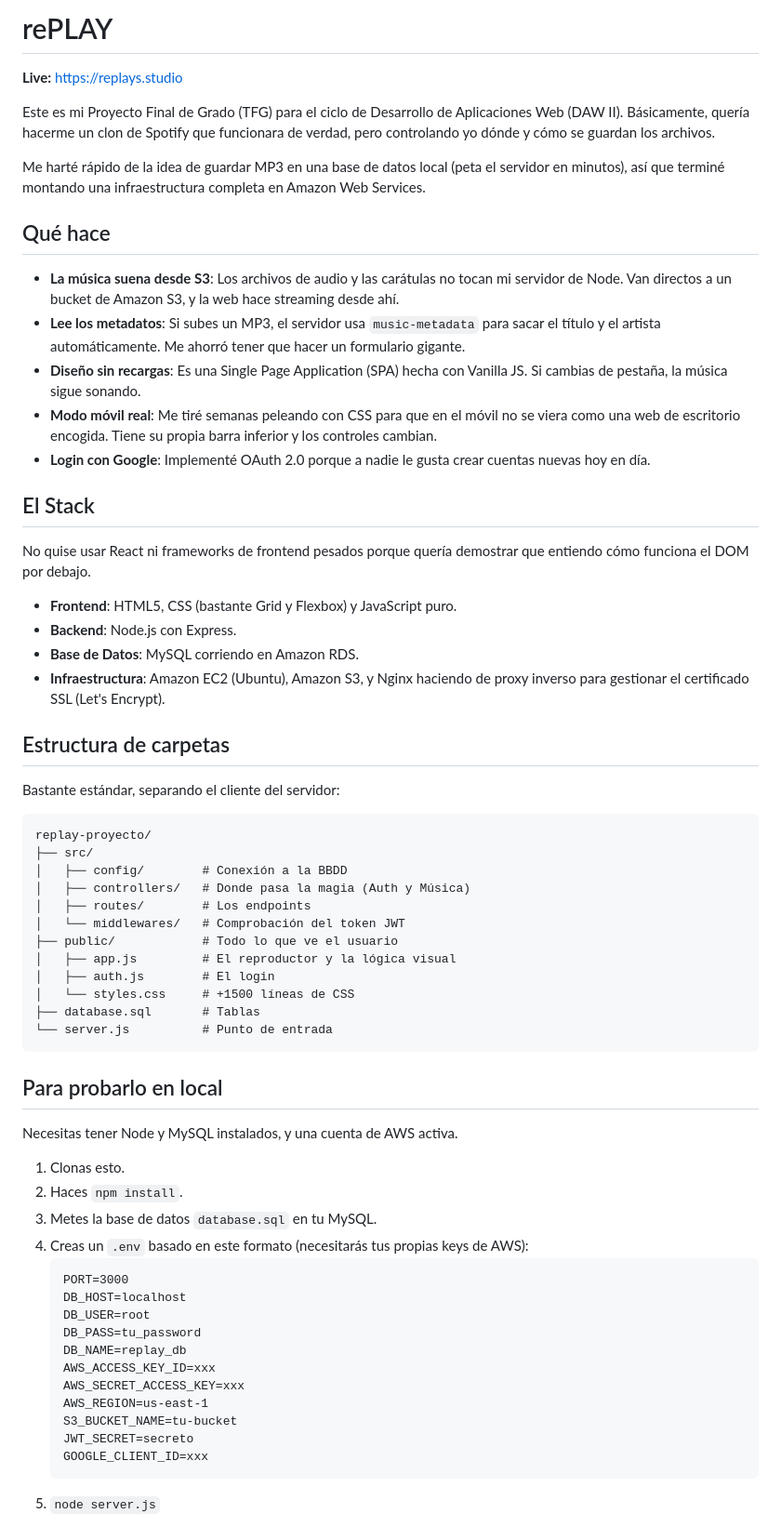
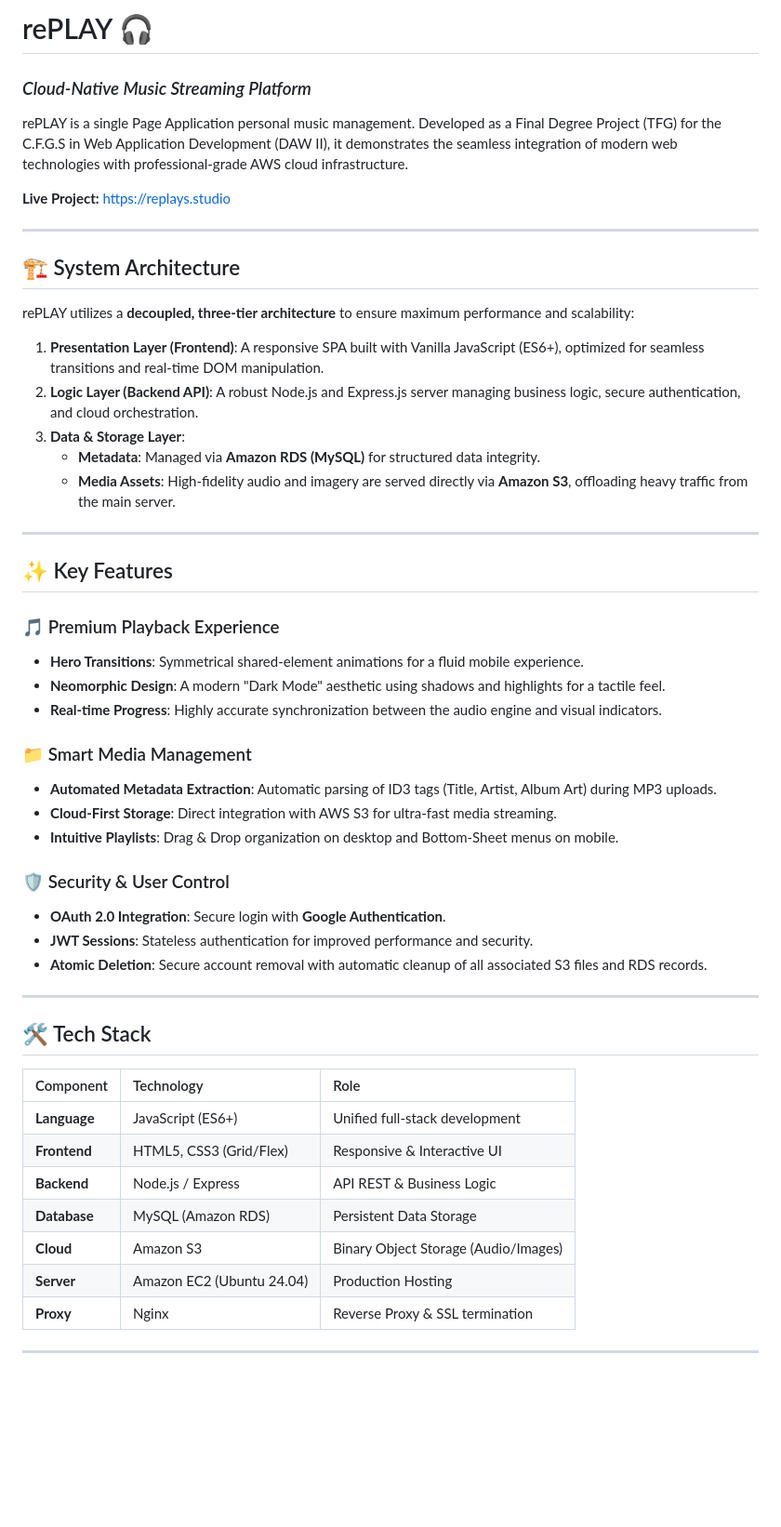
Before and after one commit to TechSynth/replay-proyecto, a Markdown page: README.md, the part around one of its changes. Shown at 93% size. GitHub-like rendering; blank space fills up the shorter version.

Commit message:
feat: update README with enhanced project description, architecture, features, and installation instructions

````diff
--- a/README.md
+++ b/README.md
@@ -1,67 +1,53 @@
-# rePLAY
+# rePLAY 🎧
+### *Cloud-Native Music Streaming Platform*
 
-**Live:** [https://replays.studio](https://replays.studio)
+rePLAY is a single Page Application personal music management. Developed as a Final Degree Project (TFG) for the C.F.G.S in Web Application Development (DAW II), it demonstrates the seamless integration of modern web technologies with professional-grade AWS cloud infrastructure.
 
-Este es mi Proyecto Final de Grado (TFG) para el ciclo de Desarrollo de Aplicaciones Web (DAW II). Básicamente, quería hacerme un clon de Spotify que funcionara de verdad, pero controlando yo dónde y cómo se guardan los archivos.
+**Live Project:** [https://replays.studio](https://replays.studio)
 
-Me harté rápido de la idea de guardar MP3 en una base de datos local (peta el servidor en minutos), así que terminé montando una infraestructura completa en Amazon Web Services.
+---
 
-## Qué hace
+## 🏗 System Architecture
+rePLAY utilizes a **decoupled, three-tier architecture** to ensure maximum performance and scalability:
 
-- **La música suena desde S3**: Los archivos de audio y las carátulas no tocan mi servidor de Node. Van directos a un bucket de Amazon S3, y la web hace streaming desde ahí.
-- **Lee los metadatos**: Si subes un MP3, el servidor usa `music-metadata` para sacar el título y el artista automáticamente. Me ahorró tener que hacer un formulario gigante.
-- **Diseño sin recargas**: Es una Single Page Application (SPA) hecha con Vanilla JS. Si cambias de pestaña, la música sigue sonando.
-- **Modo móvil real**: Me tiré semanas peleando con CSS para que en el móvil no se viera como una web de escritorio encogida. Tiene su propia barra inferior y los controles cambian.
-- **Login con Google**: Implementé OAuth 2.0 porque a nadie le gusta crear cuentas nuevas hoy en día.
+1.  **Presentation Layer (Frontend)**: A responsive SPA built with Vanilla JavaScript (ES6+), optimized for seamless transitions and real-time DOM manipulation.
+2.  **Logic Layer (Backend API)**: A robust Node.js and Express.js server managing business logic, secure authentication, and cloud orchestration.
+3.  **Data & Storage Layer**:
+    *   **Metadata**: Managed via **Amazon RDS (MySQL)** for structured data integrity.
+    *   **Media Assets**: High-fidelity audio and imagery are served directly via **Amazon S3**, offloading heavy traffic from the main server.
 
-## El Stack
+---
 
-No quise usar React ni frameworks de frontend pesados porque quería demostrar que entiendo cómo funciona el DOM por debajo.
+## ✨ Key Features
 
-- **Frontend**: HTML5, CSS (bastante Grid y Flexbox) y JavaScript puro.
-- **Backend**: Node.js con Express.
-- **Base de Datos**: MySQL corriendo en Amazon RDS.
-- **Infraestructura**: Amazon EC2 (Ubuntu), Amazon S3, y Nginx haciendo de proxy inverso para gestionar el certificado SSL (Let's Encrypt).
+### 🎵 Premium Playback Experience
+*   **Hero Transitions**: Symmetrical shared-element animations for a fluid mobile experience.
+*   **Neomorphic Design**: A modern "Dark Mode" aesthetic using shadows and highlights for a tactile feel.
+*   **Real-time Progress**: Highly accurate synchronization between the audio engine and visual indicators.
 
-## Estructura de carpetas
+### 📁 Smart Media Management
+*   **Automated Metadata Extraction**: Automatic parsing of ID3 tags (Title, Artist, Album Art) during MP3 uploads.
+*   **Cloud-First Storage**: Direct integration with AWS S3 for ultra-fast media streaming.
+*   **Intuitive Playlists**: Drag & Drop organization on desktop and Bottom-Sheet menus on mobile.
 
-Bastante estándar, separando el cliente del servidor:
+### 🛡 Security & User Control
+*   **OAuth 2.0 Integration**: Secure login with **Google Authentication**.
+*   **JWT Sessions**: Stateless authentication for improved performance and security.
+*   **Atomic Deletion**: Secure account removal with automatic cleanup of all associated S3 files and RDS records.
 
-```
-replay-proyecto/
-├── src/
-│   ├── config/        # Conexión a la BBDD
-│   ├── controllers/   # Donde pasa la magia (Auth y Música)
-│   ├── routes/        # Los endpoints
-│   └── middlewares/   # Comprobación del token JWT
-├── public/            # Todo lo que ve el usuario
-│   ├── app.js         # El reproductor y la lógica visual
-│   ├── auth.js        # El login
-│   └── styles.css     # +1500 líneas de CSS
-├── database.sql       # Tablas
-└── server.js          # Punto de entrada
-```
+---
 
-## Para probarlo en local
+## 🛠 Tech Stack
 
-Necesitas tener Node y MySQL instalados, y una cuenta de AWS activa.
+| Component | Technology | Role |
+| :--- | :--- | :--- |
+| **Language** | JavaScript (ES6+) | Unified full-stack development |
+| **Frontend** | HTML5, CSS3 (Grid/Flex) | Responsive & Interactive UI |
+| **Backend** | Node.js / Express | API REST & Business Logic |
+| **Database** | MySQL (Amazon RDS) | Persistent Data Storage |
+| **Cloud** | Amazon S3 | Binary Object Storage (Audio/Images) |
+| **Server** | Amazon EC2 (Ubuntu 24.04) | Production Hosting |
+| **Proxy** | Nginx | Reverse Proxy & SSL termination |
 
-1. Clonas esto.
-2. Haces `npm install`.
-3. Metes la base de datos `database.sql` en tu MySQL.
-4. Creas un `.env` basado en este formato (necesitarás tus propias keys de AWS):
-   ```
-   PORT=3000
-   DB_HOST=localhost
-   DB_USER=root
-   DB_PASS=tu_password
-   DB_NAME=replay_db
-   AWS_ACCESS_KEY_ID=xxx
-   AWS_SECRET_ACCESS_KEY=xxx
-   AWS_REGION=us-east-1
-   S3_BUCKET_NAME=tu-bucket
-   JWT_SECRET=secreto
-   GOOGLE_CLIENT_ID=xxx
-   ```
-5. `node server.js`
+---
 
````
Also changed, not shown: other parts of README.md (+50 -1 lines).
